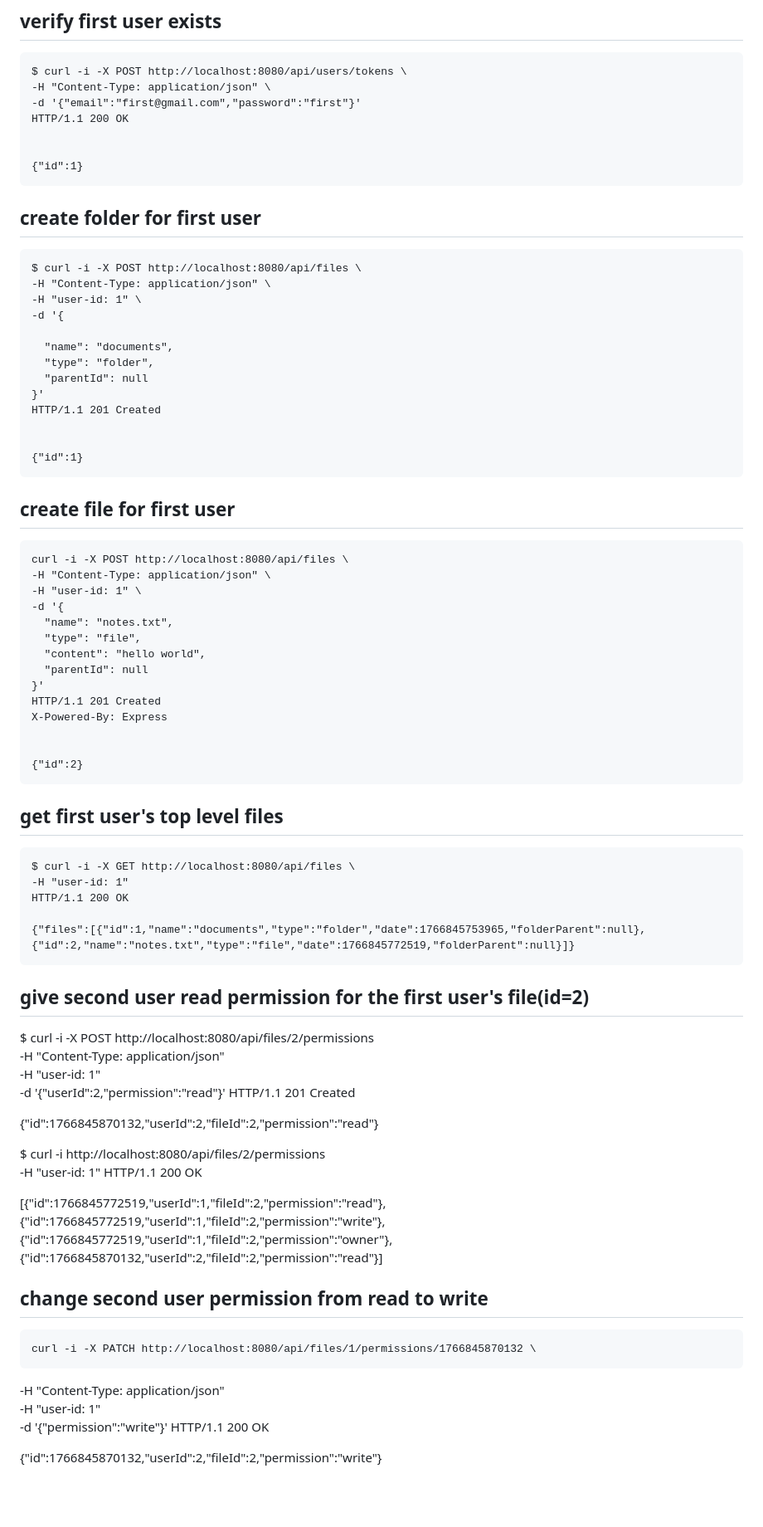
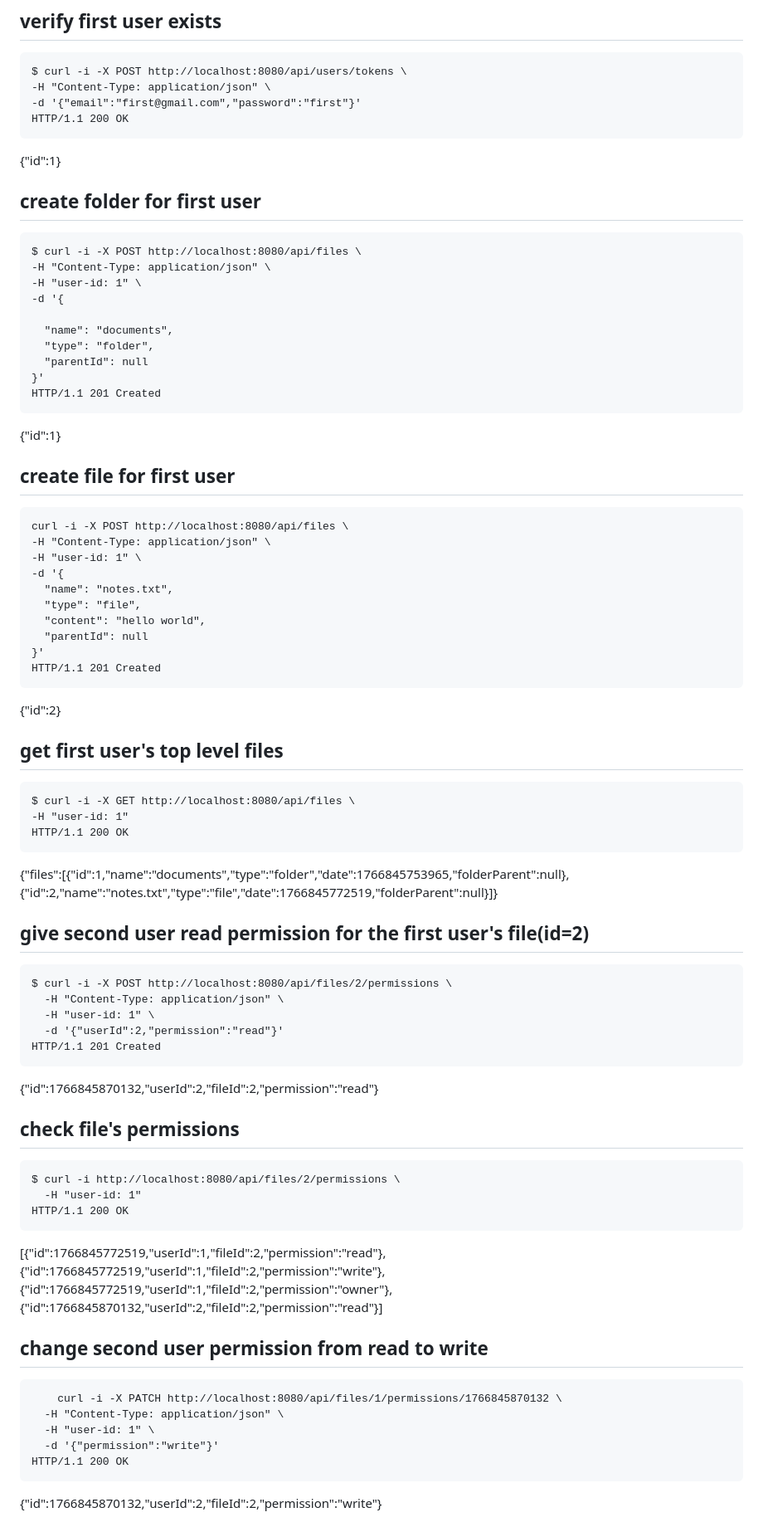
Before and after one commit to Ariel2001a/cloud-storage-system, a Markdown page: README.md, the part around the change printed below. Shown: that part at 83% size. Drawn GitHub-style; blank space fills up the shorter version.

````diff
--- a/README.md
+++ b/README.md
@@ -182,10 +182,11 @@ $ curl -i -X POST http://localhost:8080/api/users/tokens \
 -H "Content-Type: application/json" \
 -d '{"email":"first@gmail.com","password":"first"}'
 HTTP/1.1 200 OK
+```
 
 
 {"id":1}
-```
+
 
 ##                                                     create folder for first user
 
@@ -201,10 +202,11 @@ $ curl -i -X POST http://localhost:8080/api/files \
   "parentId": null
 }'
 HTTP/1.1 201 Created
+```
 
 
 {"id":1}
-```
+
 
 ##                                                     create file for first user
 
@@ -219,11 +221,11 @@ curl -i -X POST http://localhost:8080/api/files \
   "parentId": null
 }'
 HTTP/1.1 201 Created
-X-Powered-By: Express
+```
 
 
 {"id":2}
-```
+
 
 ##                                                     get first user's top level files
 
@@ -231,37 +233,43 @@ X-Powered-By: Express
 $ curl -i -X GET http://localhost:8080/api/files \
 -H "user-id: 1"
 HTTP/1.1 200 OK
+```
 
 {"files":[{"id":1,"name":"documents","type":"folder","date":1766845753965,"folderParent":null},{"id":2,"name":"notes.txt","type":"file","date":1766845772519,"folderParent":null}]}
-```
+
 
 ##                                                     give second user read permission for the first user's file(id=2)
 
-
+```
 $ curl -i -X POST http://localhost:8080/api/files/2/permissions \
   -H "Content-Type: application/json" \
   -H "user-id: 1" \
   -d '{"userId":2,"permission":"read"}'
 HTTP/1.1 201 Created
+```
 
 {"id":1766845870132,"userId":2,"fileId":2,"permission":"read"}
 
+##                                                     check file's permissions
+
+```
 $ curl -i http://localhost:8080/api/files/2/permissions \
   -H "user-id: 1"
 HTTP/1.1 200 OK
-
+```
 
 [{"id":1766845772519,"userId":1,"fileId":2,"permission":"read"},{"id":1766845772519,"userId":1,"fileId":2,"permission":"write"},{"id":1766845772519,"userId":1,"fileId":2,"permission":"owner"},{"id":1766845870132,"userId":2,"fileId":2,"permission":"read"}]
 
 
 ##                                                     change second user permission from read to write
 
-
+```
     curl -i -X PATCH http://localhost:8080/api/files/1/permissions/1766845870132 \
   -H "Content-Type: application/json" \
   -H "user-id: 1" \
   -d '{"permission":"write"}'
 HTTP/1.1 200 OK
+```
 
 {"id":1766845870132,"userId":2,"fileId":2,"permission":"write"}
 
````
Also changed, not shown: other parts of README.md (+14 -11 lines).
